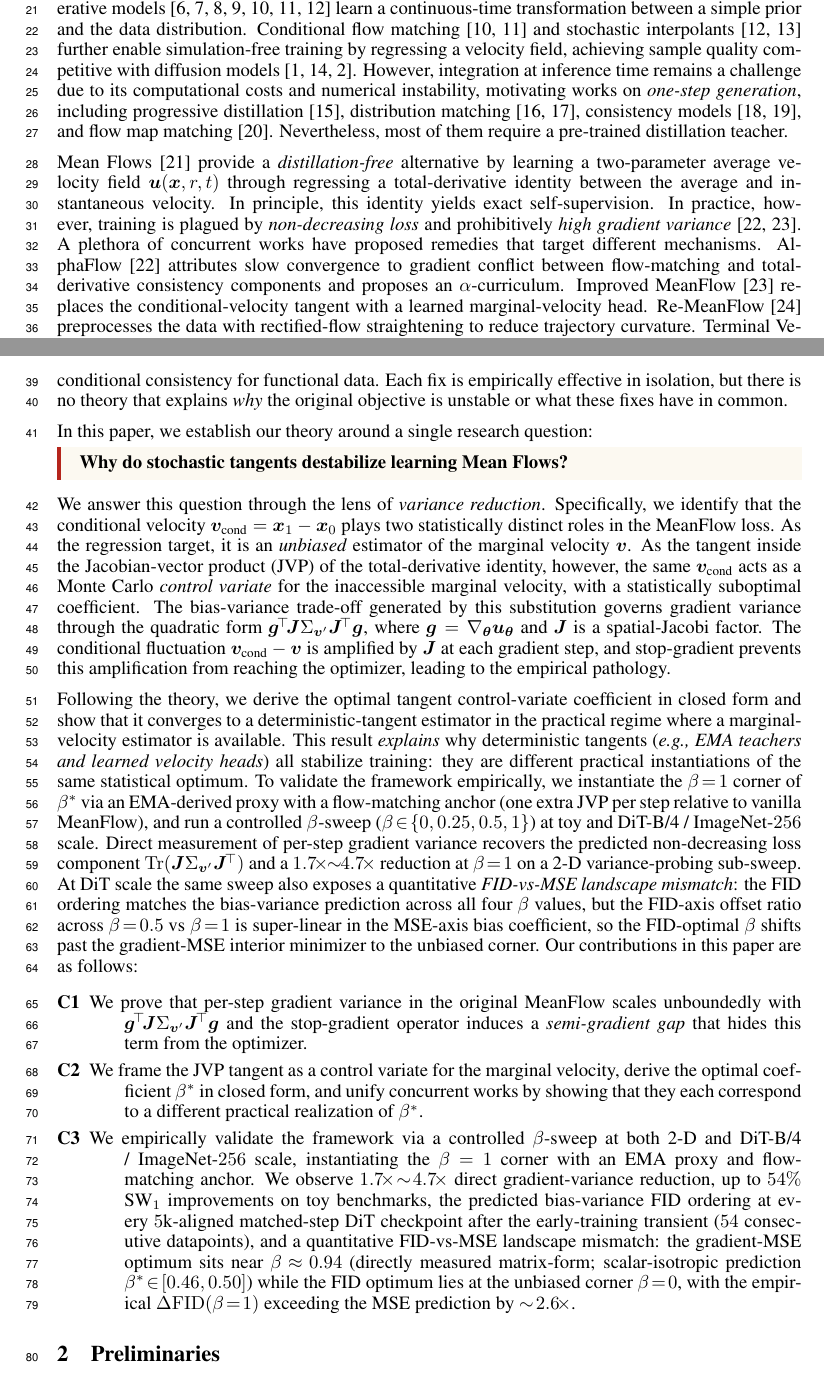
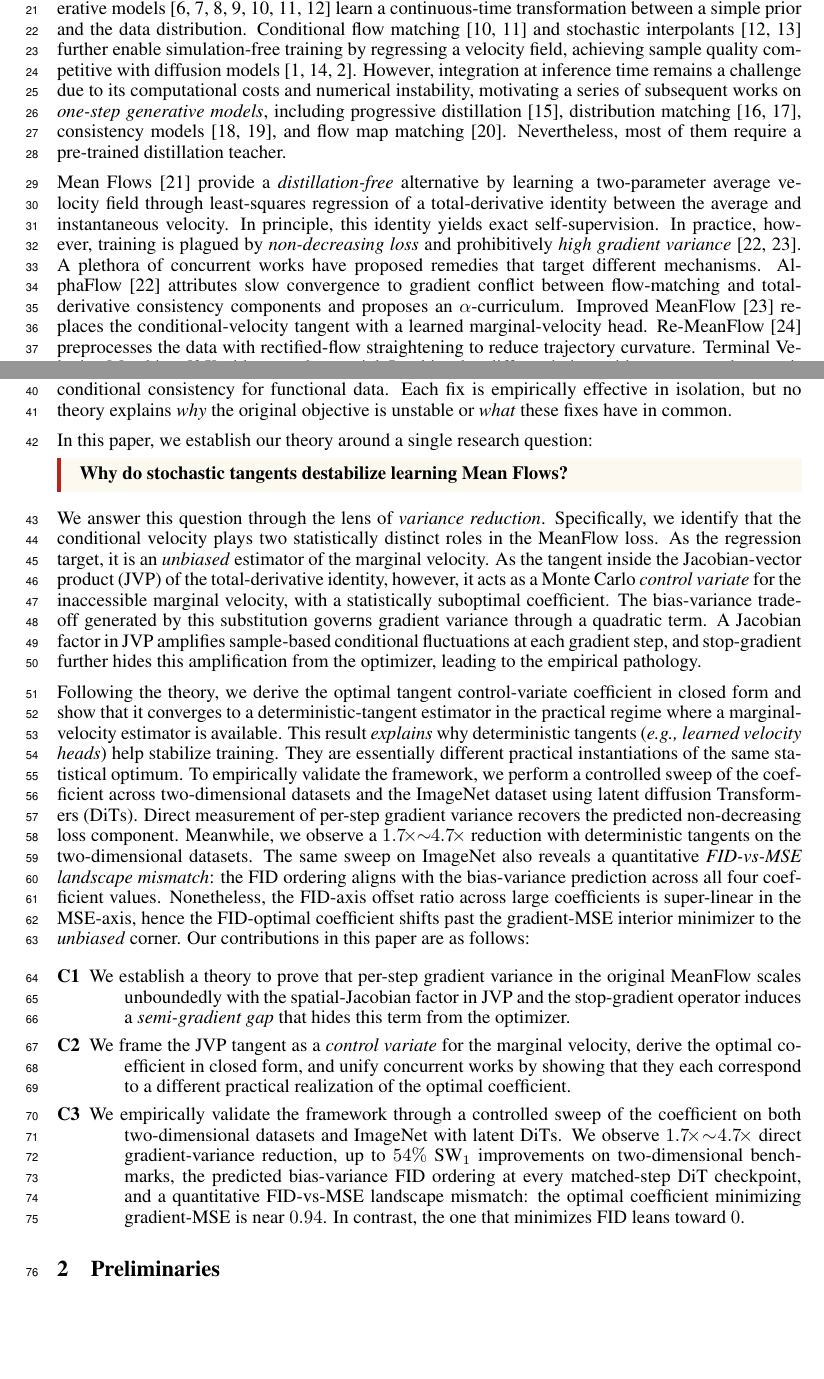
Before and after one commit to PurdueDigitalTwin/research, a LaTeX paper (src/projects/generative/vamf/report/main.tex, which reads src/projects/generative/vamf/report/contents/introduction.tex): two parts of pages 1 and 2 of 31, joined at a grey line, cut so that both start at the same text, the shorter picture padded with empty space. Compiled offline with pdfLaTeX.

Commit message:
feat: Refine the introduction section of the VaMF report
Signed-off-by: Juanwu Lu <juanwu@purdue.edu>

```diff
--- a/src/projects/generative/vamf/report/contents/introduction.tex
+++ b/src/projects/generative/vamf/report/contents/introduction.tex
@@ -3,11 +3,11 @@
 
 %%%%%%%%%%%%%%%%%%%%%%%%%%%%%%%%%%%%%%%%%
 % paragraph 1: background
-Deep generative models that leverage neural networks to parametrize and sample from unknown data distributions have achieved remarkable success~\cite{ho2020denoising,song2021scorebased,karras2022elucidating,dhariwal2021diffusion,esser2024scaling}. Among these models, flow-based generative models~\cite{chen2018neural,rezende2015variational,dinh2017density,grathwohl2019ffjord,lipman2023flowmatchinggenerativemodeling,tong2024improvinggeneralizingflowbasedgenerative,albergo2023buildingnormalizingflowsstochastic} learn a continuous-time transformation between a simple prior and the data distribution. Conditional flow matching~\cite{lipman2023flowmatchinggenerativemodeling,tong2024improvinggeneralizingflowbasedgenerative} and stochastic interpolants~\cite{albergo2023buildingnormalizingflowsstochastic,albergo2025stochasticinterpolants} further enable simulation-free training by regressing a velocity field, achieving sample quality competitive with diffusion models~\cite{ho2020denoising,song2019generative,song2021scorebased}. However, integration at inference time remains a challenge due to its computational costs and numerical instability, motivating works on \emph{one-step generation}, including progressive distillation~\cite{salimans2022progressivedistillationfastsampling}, distribution matching~\cite{yin2024distributionmatchingdistillation,yin2024improveddistributionmatchingdistillation}, consistency models~\cite{song2023consistencymodels,lu2025simplifyingstabilizingscalingcontinuoustime}, and flow map matching~\cite{boffi2025flowmapmatchingstochastic}. Nevertheless, most of them require a pre-trained distillation teacher.
+Deep generative models that leverage neural networks to parametrize and sample from unknown data distributions have achieved remarkable success~\cite{ho2020denoising,song2021scorebased,karras2022elucidating,dhariwal2021diffusion,esser2024scaling}. Among these models, flow-based generative models~\cite{chen2018neural,rezende2015variational,dinh2017density,grathwohl2019ffjord,lipman2023flowmatchinggenerativemodeling,tong2024improvinggeneralizingflowbasedgenerative,albergo2023buildingnormalizingflowsstochastic} learn a continuous-time transformation between a simple prior and the data distribution. Conditional flow matching~\cite{lipman2023flowmatchinggenerativemodeling,tong2024improvinggeneralizingflowbasedgenerative} and stochastic interpolants~\cite{albergo2023buildingnormalizingflowsstochastic,albergo2025stochasticinterpolants} further enable simulation-free training by regressing a velocity field, achieving sample quality competitive with diffusion models~\cite{ho2020denoising,song2019generative,song2021scorebased}. However, integration at inference time remains a challenge due to its computational costs and numerical instability, motivating a series of subsequent works on \emph{one-step generative models}, including progressive distillation~\cite{salimans2022progressivedistillationfastsampling}, distribution matching~\cite{yin2024distributionmatchingdistillation,yin2024improveddistributionmatchingdistillation}, consistency models~\cite{song2023consistencymodels,lu2025simplifyingstabilizingscalingcontinuoustime}, and flow map matching~\cite{boffi2025flowmapmatchingstochastic}. Nevertheless, most of them require a pre-trained distillation teacher.
 
 %%%%%%%%%%%%%%%%%%%%%%%%%%%%%%%%%%%%%%%%%
 % paragraph 2: meanflow and its pathology
-Mean Flows~\cite{geng2025meanflowsonestepgenerative} provide a \emph{distillation-free} alternative by learning a two-parameter average velocity field $\vu(\vx,r,t)$ through regressing a total-derivative identity between the average and instantaneous velocity. In principle, this identity yields exact self-supervision. In practice, however, training is plagued by \emph{non-decreasing loss} and prohibitively \emph{high gradient variance}~\cite{zhang2025alphaflowunderstandingimprovingmeanflow,geng2025improvedmeanflowschallenges}. A plethora of concurrent works have proposed remedies that target different mechanisms. AlphaFlow~\cite{zhang2025alphaflowunderstandingimprovingmeanflow} attributes slow convergence to gradient conflict between flow-matching and total-derivative consistency components and proposes an $\alpha$-curriculum. Improved MeanFlow~\cite{geng2025improvedmeanflowschallenges} replaces the conditional-velocity tangent with a learned marginal-velocity head. Re-MeanFlow~\cite{zhang2026overcomingcurvaturebottleneckmeanflow} preprocesses the data with rectified-flow straightening to reduce trajectory curvature. Terminal Velocity Matching~\cite{zhou2026terminalvelocitymatching} sidesteps the spatial Jacobian by differentiating with respect to the terminal time. Functional Mean Flows~\cite{li2025functionalmeanflowhilbert} extend MeanFlow to Hilbert spaces and study marginal-conditional consistency for functional data. Each fix is empirically effective in isolation, but there is no theory that explains \emph{why} the original objective is unstable or what these fixes have in common.
+Mean Flows~\cite{geng2025meanflowsonestepgenerative} provide a \emph{distillation-free} alternative by learning a two-parameter average velocity field through least-squares regression of a total-derivative identity between the average and instantaneous velocity. In principle, this identity yields exact self-supervision. In practice, however, training is plagued by \emph{non-decreasing loss} and prohibitively \emph{high gradient variance}~\cite{zhang2025alphaflowunderstandingimprovingmeanflow,geng2025improvedmeanflowschallenges}. A plethora of concurrent works have proposed remedies that target different mechanisms. AlphaFlow~\cite{zhang2025alphaflowunderstandingimprovingmeanflow} attributes slow convergence to gradient conflict between flow-matching and total-derivative consistency components and proposes an $\alpha$-curriculum. Improved MeanFlow~\cite{geng2025improvedmeanflowschallenges} replaces the conditional-velocity tangent with a learned marginal-velocity head. Re-MeanFlow~\cite{zhang2026overcomingcurvaturebottleneckmeanflow} preprocesses the data with rectified-flow straightening to reduce trajectory curvature. Terminal Velocity Matching~\cite{zhou2026terminalvelocitymatching} sidesteps the spatial Jacobian by differentiating with respect to the terminal time. Functional Mean Flows~\cite{li2025functionalmeanflowhilbert} extend MeanFlow to Hilbert spaces and study marginal-conditional consistency for functional data. Each fix is empirically effective in isolation, but no theory explains \emph{why} the original objective is unstable or \emph{what} these fixes have in common.
 
 %%%%%%%%%%%%%%%%%%%%%%%%%%%%%%%%%%%%%%%%%
 % paragraph 3: the research question + the framing answer
@@ -18,13 +18,13 @@ In this paper, we establish our theory around a single research question:
 ]
 \noindent\textbf{Why do stochastic tangents destabilize learning Mean Flows?}
 \end{mdframed}
-\noindent We answer this question through the lens of \emph{variance reduction}. Specifically, we identify that the conditional velocity $\vv_{\text{cond}}=\vx_{1}-\vx_{0}$ plays two statistically distinct roles in the MeanFlow loss. As the regression target, it is an \textit{unbiased} estimator of the marginal velocity $\vv$. As the tangent inside the Jacobian-vector product (JVP) of the total-derivative identity, however, the same $\vv_{\text{cond}}$ acts as a Monte Carlo \textit{control variate} for the inaccessible marginal velocity, with a statistically suboptimal coefficient. The bias-variance trade-off generated by this substitution governs gradient variance through the quadratic form $\boldsymbol{g}^{\!\top}\!\mJ\Sigma_{\vv'}\mJ^{\!\top}\boldsymbol{g}$, where $\boldsymbol{g}=\nabla_{\vtheta}\vu_{\vtheta}$ and $\mJ$ is a spatial-Jacobi factor. The conditional fluctuation $\vv_{\text{cond}}-\vv$ is amplified by $\mJ$ at each gradient step, and stop-gradient prevents this amplification from reaching the optimizer, leading to the empirical pathology.
+\noindent We answer this question through the lens of \emph{variance reduction}. Specifically, we identify that the conditional velocity plays two statistically distinct roles in the MeanFlow loss. As the regression target, it is an \textit{unbiased} estimator of the marginal velocity. As the tangent inside the Jacobian-vector product (JVP) of the total-derivative identity, however, it acts as a Monte Carlo \textit{control variate} for the inaccessible marginal velocity, with a statistically suboptimal coefficient. The bias-variance trade-off generated by this substitution governs gradient variance through a quadratic term. A Jacobian factor in JVP amplifies sample-based conditional fluctuations at each gradient step, and stop-gradient further hides this amplification from the optimizer, leading to the empirical pathology.
 
 %%%%%%%%%%%%%%%%%%%%%%%%%%%%%%%%%%%%%%%%%
 % paragraph 4: contributions
-Following the theory, we derive the optimal tangent control-variate coefficient in closed form and show that it converges to a deterministic-tangent estimator in the practical regime where a marginal-velocity estimator is available. This result \textit{explains} why deterministic tangents (\emph{e.g., EMA teachers and learned velocity heads}) all stabilize training: they are different practical instantiations of the same statistical optimum. To validate the framework empirically, we instantiate the $\beta\!=\!1$ corner of $\beta^{\ast}$ via an EMA-derived proxy with a flow-matching anchor (one extra JVP per step relative to vanilla MeanFlow), and run a controlled $\beta$-sweep ($\beta\!\in\!\{0,0.25,0.5,1\}$) at toy and DiT-B/4 / ImageNet-$256$ scale. Direct measurement of per-step gradient variance recovers the predicted non-decreasing loss component $\Tr(\mJ\Sigma_{\vv'}\mJ^{\!\top})$ and a $1.7\!\times\!\!\sim\!\!4.7\!\times$ reduction at $\beta\!=\!1$ on a 2-D variance-probing sub-sweep. At DiT scale the same sweep also exposes a quantitative \emph{FID-vs-MSE landscape mismatch}: the FID ordering matches the bias-variance prediction across all four $\beta$ values, but the FID-axis offset ratio across $\beta\!=\!0.5$ vs $\beta\!=\!1$ is super-linear in the MSE-axis bias coefficient, so the FID-optimal $\beta$ shifts past the gradient-MSE interior minimizer to the unbiased corner. Our contributions in this paper are as follows:
+Following the theory, we derive the optimal tangent control-variate coefficient in closed form and show that it converges to a deterministic-tangent estimator in the practical regime where a marginal-velocity estimator is available. This result \textit{explains} why deterministic tangents (\emph{e.g., learned velocity heads}) help stabilize training. They are essentially different practical instantiations of the same statistical optimum. To empirically validate the framework, we perform a controlled sweep of the coefficient across two-dimensional datasets and the ImageNet dataset using latent diffusion Transformers (DiTs). Direct measurement of per-step gradient variance recovers the predicted non-decreasing loss component. Meanwhile, we observe a $1.7\!\times\!\!\sim\!\!4.7\!\times$ reduction with deterministic tangents on the two-dimensional datasets. The same sweep on ImageNet also reveals a quantitative \emph{FID-vs-MSE landscape mismatch}: the FID ordering aligns with the bias-variance prediction across all four coefficient values. Nonetheless, the FID-axis offset ratio across large coefficients is super-linear in the MSE-axis, hence the FID-optimal coefficient shifts past the gradient-MSE interior minimizer to the \emph{unbiased} corner. Our contributions in this paper are as follows:
 \begin{description}
-    \item[\namedlabel{cb: thm}{C1}] We prove that per-step gradient variance in the original MeanFlow scales unboundedly with $\boldsymbol{g}^{\!\top}\!\mJ\Sigma_{\vv'}\mJ^{\!\top}\boldsymbol{g}$ and the stop-gradient operator induces a \emph{semi-gradient gap} that hides this term from the optimizer.
-    \item[\namedlabel{cb: cv}{C2}] We frame the JVP tangent as a control variate for the marginal velocity, derive the optimal coefficient $\beta^{\ast}$ in closed form, and unify concurrent works by showing that they each correspond to a different practical realization of $\beta^{\ast}$.
-    \item[\namedlabel{cb: validate}{C3}] We empirically validate the framework via a controlled $\beta$-sweep at both 2-D and DiT-B/4 / ImageNet-$256$ scale, instantiating the $\beta\!=\!1$ corner with an EMA proxy and flow-matching anchor. We observe $1.7\!\times\!\!\sim\!\!4.7\!\times$ direct gradient-variance reduction, up to $54\%$ SW$_{1}$ improvements on toy benchmarks, the predicted bias-variance FID ordering at every $5$k-aligned matched-step DiT checkpoint after the early-training transient ($54$ consecutive datapoints), and a quantitative FID-vs-MSE landscape mismatch: the gradient-MSE optimum sits near $\beta\!\approx\!0.94$ (directly measured matrix-form; scalar-isotropic prediction $\beta^{\ast}\!\in\![0.46,0.50]$) while the FID optimum lies at the unbiased corner $\beta\!=\!0$, with the empirical $\Delta\mathrm{FID}(\beta\!=\!1)$ exceeding the MSE prediction by $\sim\!2.6\!\times$.
+    \item[\namedlabel{cb: thm}{C1}] We establish a theory to prove that per-step gradient variance in the original MeanFlow scales unboundedly with the spatial-Jacobian factor in JVP and the stop-gradient operator induces a \emph{semi-gradient gap} that hides this term from the optimizer.
+    \item[\namedlabel{cb: cv}{C2}] We frame the JVP tangent as a \emph{control variate} for the marginal velocity, derive the optimal coefficient in closed form, and unify concurrent works by showing that they each correspond to a different practical realization of the optimal coefficient.
+    \item[\namedlabel{cb: validate}{C3}] We empirically validate the framework through a controlled sweep of the coefficient on both two-dimensional datasets and ImageNet with latent DiTs. We observe $1.7\!\times\!\!\sim\!\!4.7\!\times$ direct gradient-variance reduction, up to $54\%$ SW$_{1}$ improvements on two-dimensional benchmarks, the predicted bias-variance FID ordering at every matched-step DiT checkpoint, and a quantitative FID-vs-MSE landscape mismatch: the optimal coefficient minimizing gradient-MSE is near $0.94$. In contrast, the one that minimizes FID leans toward $0$.
 \end{description}
```
Also changed, not shown: src/projects/generative/vamf/report/main.pdf (added).
